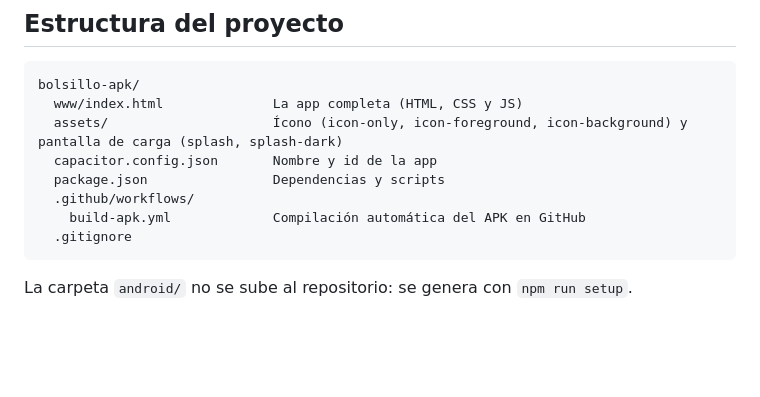
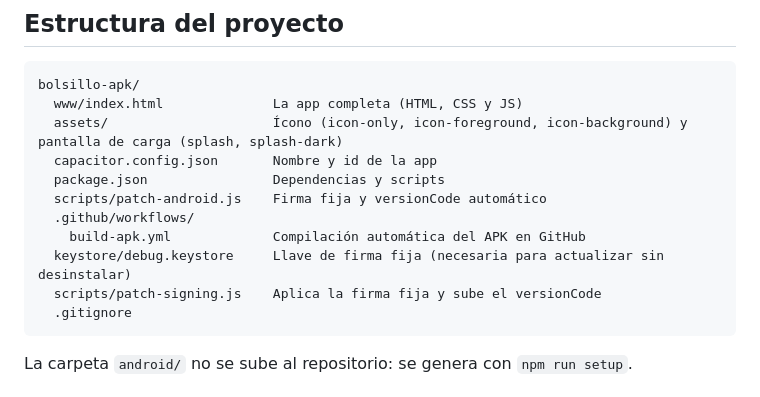
Before and after one commit to Tamaoooohhhh/Bolsillo, a Markdown page: README.md, the part around one of its changes. Drawn GitHub-style; blank space fills up the shorter version.

````diff
--- a/README.md
+++ b/README.md
@@ -70,8 +70,11 @@ bolsillo-apk/
   assets/                     Ícono (icon-only, icon-foreground, icon-background) y pantalla de carga (splash, splash-dark)
   capacitor.config.json       Nombre y id de la app
   package.json                Dependencias y scripts
+  scripts/patch-android.js    Firma fija y versionCode automático
   .github/workflows/
     build-apk.yml             Compilación automática del APK en GitHub
+  keystore/debug.keystore     Llave de firma fija (necesaria para actualizar sin desinstalar)
+  scripts/patch-signing.js    Aplica la firma fija y sube el versionCode
   .gitignore
 ```
 
````
Also changed, not shown: other parts of README.md (+26 -0 lines).
